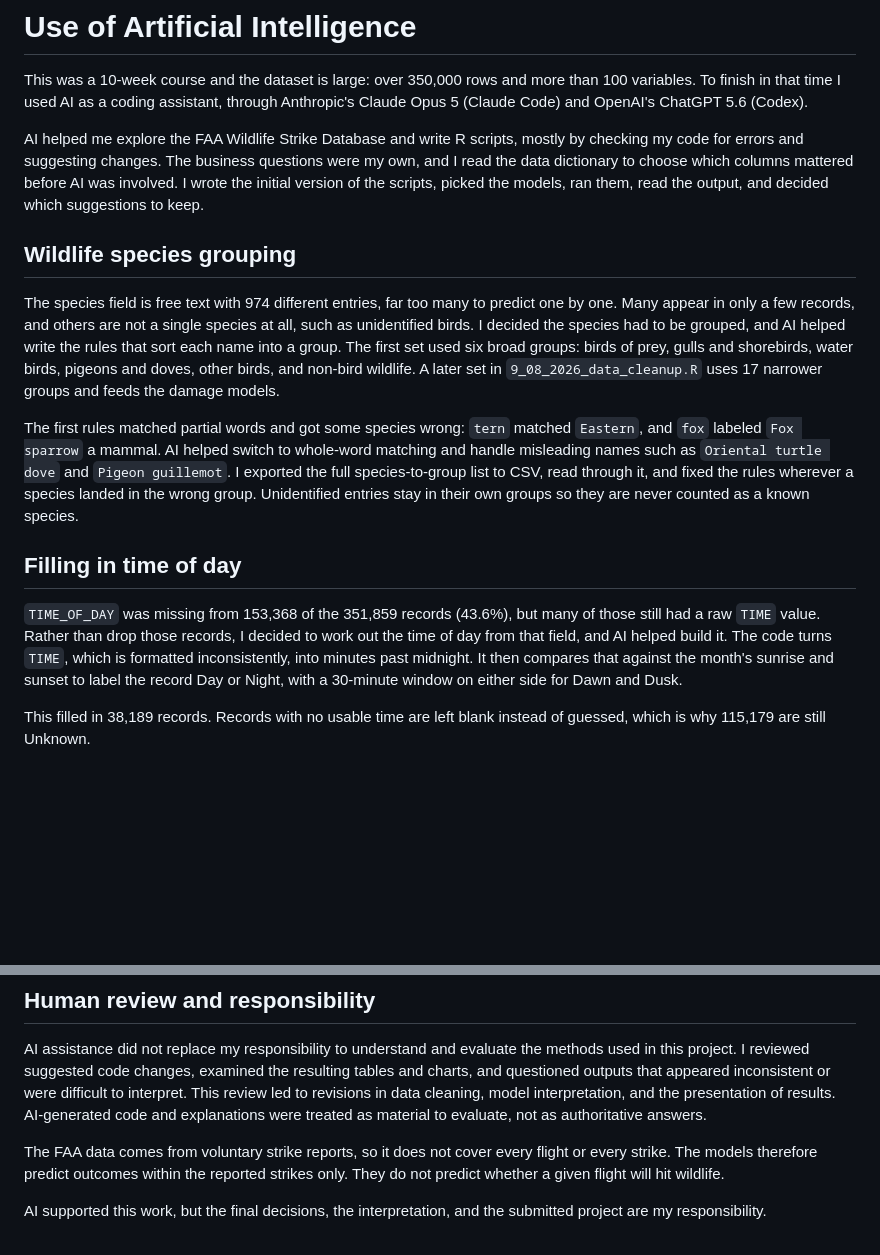
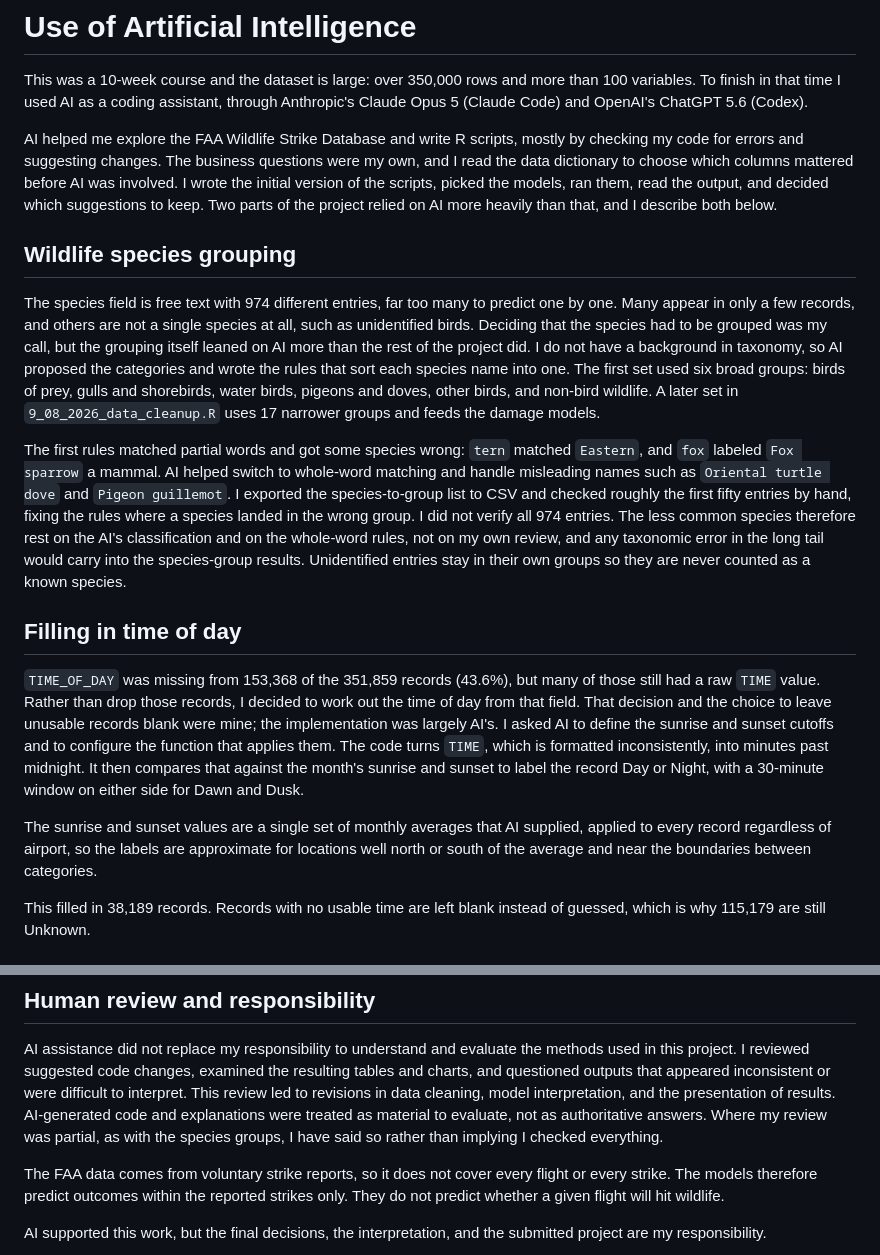
Before and after one commit to adelanovic/IST687_FAA_Wildstrikes, a Markdown page: AI_Usage_Statement.md, 2 parts joined by grey strips. GitHub-like rendering; blank space fills up the shorter version.

Commit message:
Updated AI Usage Statement

```diff
--- a/AI_Usage_Statement.md
+++ b/AI_Usage_Statement.md
@@ -10,14 +10,17 @@ mostly by checking my code for errors and suggesting changes. The business
 questions were my own, and I read the data dictionary to choose which columns
 mattered before AI was involved. I wrote the initial version of the scripts,
 picked the models, ran them, read the output, and decided which suggestions to
-keep.
+keep. Two parts of the project relied on AI more heavily than that, and I
+describe both below.
 
 ## Wildlife species grouping
 
 The species field is free text with 974 different entries, far too many to
 predict one by one. Many appear in only a few records, and others are not a
-single species at all, such as unidentified birds. I decided the species had to
-be grouped, and AI helped write the rules that sort each name into a group. The
+single species at all, such as unidentified birds. Deciding that the species had
+to be grouped was my call, but the grouping itself leaned on AI more than the
+rest of the project did. I do not have a background in taxonomy, so AI proposed
+the categories and wrote the rules that sort each species name into one. The
 first set used six broad groups: birds of prey, gulls and shorebirds, water
 birds, pigeons and doves, other birds, and non-bird wildlife. A later set in
 `9_08_2026_data_cleanup.R` uses 17 narrower groups and feeds the damage models.
@@ -25,19 +28,30 @@ birds, pigeons and doves, other birds, and non-bird wildlife. A later set in
 The first rules matched partial words and got some species wrong: `tern` matched
 `Eastern`, and `fox` labeled `Fox sparrow` a mammal. AI helped switch to
 whole-word matching and handle misleading names such as `Oriental turtle dove`
-and `Pigeon guillemot`. I exported the full species-to-group list to CSV, read
-through it, and fixed the rules wherever a species landed in the wrong group.
-Unidentified entries stay in their own groups so they are never counted as a
-known species.
+and `Pigeon guillemot`. I exported the species-to-group list to CSV and checked
+roughly the first fifty entries by hand, fixing the rules where a species landed
+in the wrong group. I did not verify all 974 entries. The less common species
+therefore rest on the AI's classification and on the whole-word rules, not on my
+own review, and any taxonomic error in the long tail would carry into the
+species-group results. Unidentified entries stay in their own groups so they are
+never counted as a known species.
 
 ## Filling in time of day
 
 `TIME_OF_DAY` was missing from 153,368 of the 351,859 records (43.6%), but many
 of those still had a raw `TIME` value. Rather than drop those records, I decided
-to work out the time of day from that field, and AI helped build it. The code
-turns `TIME`, which is formatted inconsistently, into minutes past midnight. It
-then compares that against the month's sunrise and sunset to label the record
-Day or Night, with a 30-minute window on either side for Dawn and Dusk.
+to work out the time of day from that field. That decision and the choice to
+leave unusable records blank were mine; the implementation was largely AI's. I
+asked AI to define the sunrise and sunset cutoffs and to configure the function
+that applies them. The code turns `TIME`, which is formatted inconsistently, into
+minutes past midnight. It then compares that against the month's sunrise and
+sunset to label the record Day or Night, with a 30-minute window on either side
+for Dawn and Dusk.
+
+The sunrise and sunset values are a single set of monthly averages that AI
+supplied, applied to every record regardless of airport, so the labels are
+approximate for locations well north or south of the average and near the
+boundaries between categories.
 
 This filled in 38,189 records. Records with no usable time are left blank
 instead of guessed, which is why 115,179 are still Unknown.
@@ -78,6 +92,8 @@ resulting tables and charts, and questioned outputs that appeared inconsistent
 or were difficult to interpret. This review led to revisions in data cleaning,
 model interpretation, and the presentation of results. AI-generated code and
 explanations were treated as material to evaluate, not as authoritative answers.
+Where my review was partial, as with the species groups, I have said so rather
+than implying I checked everything.
 
 The FAA data comes from voluntary strike reports, so it does not cover every
 flight or every strike. The models therefore predict outcomes within the
```
